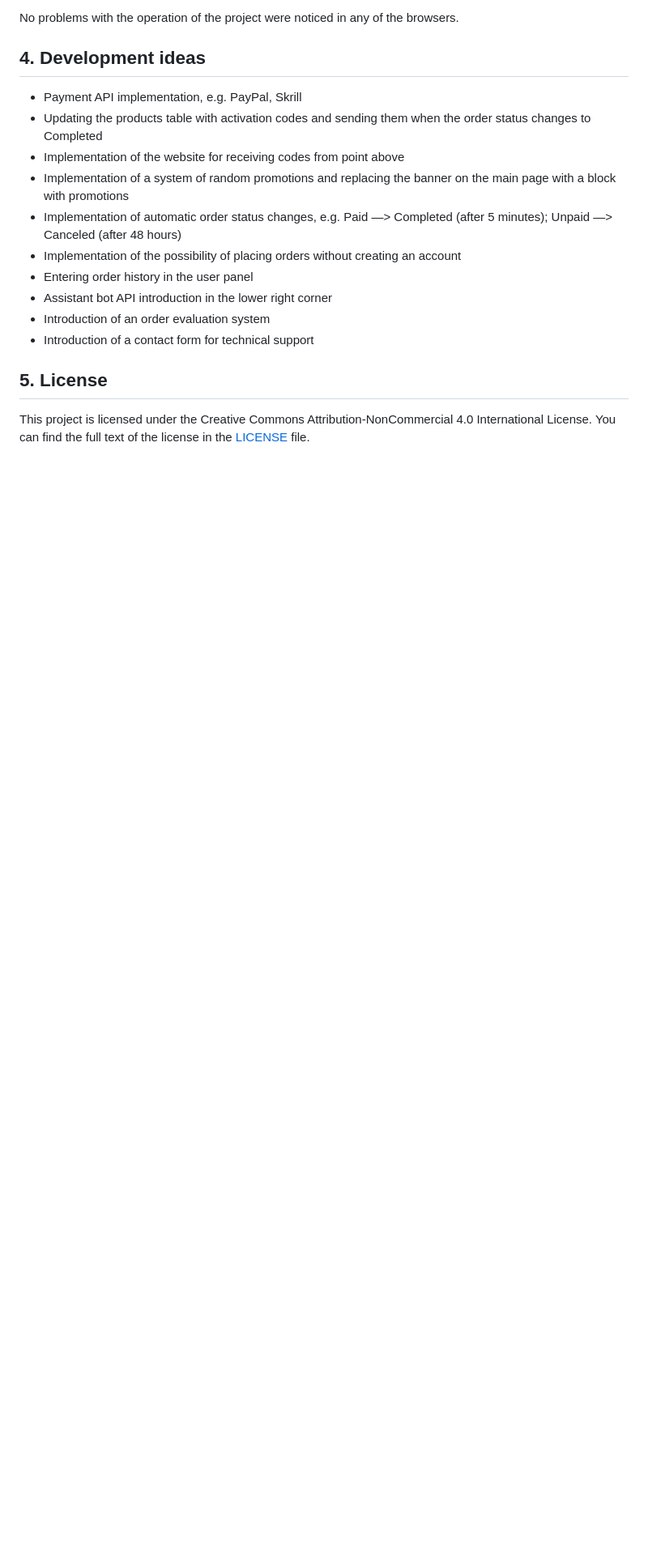
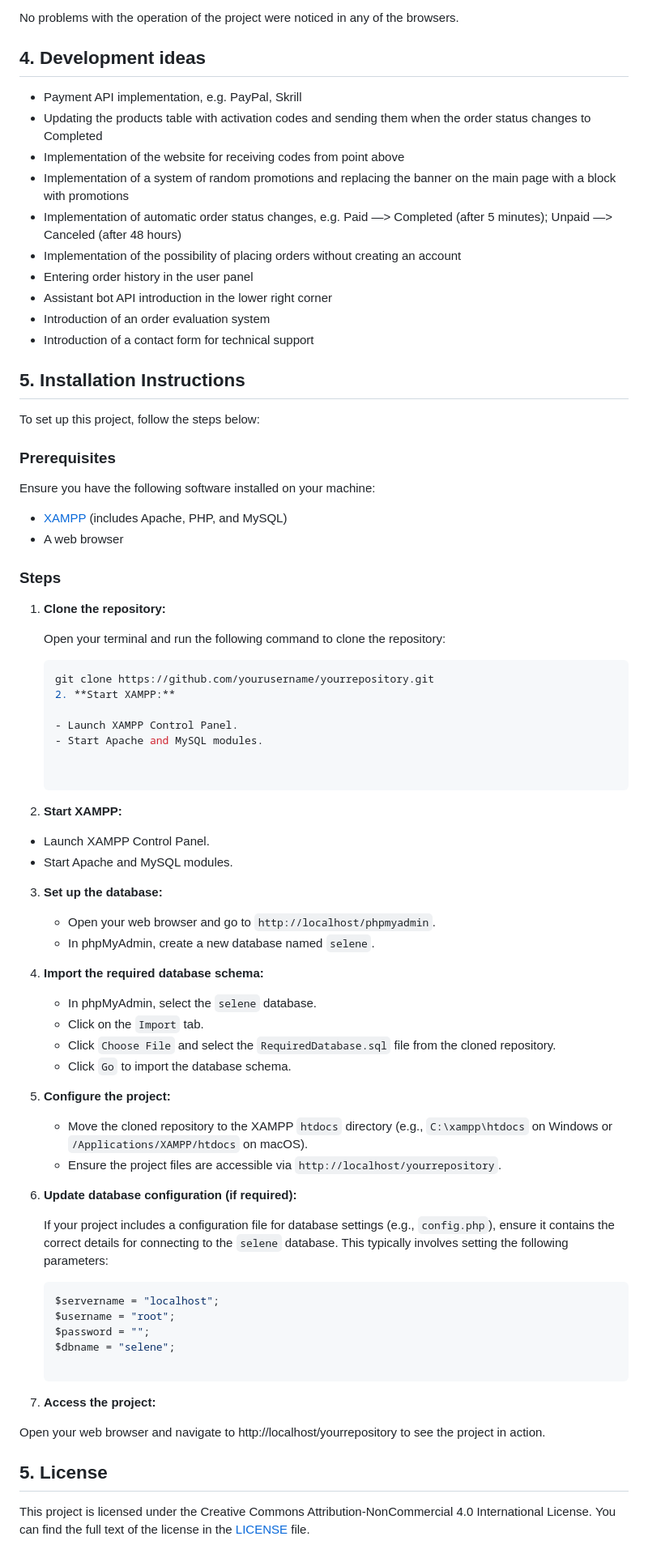
Before and after one commit to tymek300/Selene.io, a Markdown page: README.md, the part around the change. Shown: that part at 81% size. GitHub-like rendering; blank space fills up the shorter version.

````diff
--- a/README.md
+++ b/README.md
@@ -139,6 +139,66 @@ No problems with the operation of the project were noticed in any of the browser
   - Introduction of an order evaluation system
   - Introduction of a contact form for technical support
 
+## 5. Installation Instructions
+
+To set up this project, follow the steps below:
+
+### Prerequisites
+
+Ensure you have the following software installed on your machine:
+
+- [XAMPP](https://www.apachefriends.org/index.html) (includes Apache, PHP, and MySQL)
+- A web browser
+
+### Steps
+
+1. **Clone the repository:**
+
+   Open your terminal and run the following command to clone the repository:
+
+   ```sh
+   git clone https://github.com/yourusername/yourrepository.git
+   2. **Start XAMPP:**
+
+   - Launch XAMPP Control Panel.
+   - Start Apache and MySQL modules.
+
+
+ 2. **Start XAMPP:**
+
+   - Launch XAMPP Control Panel.
+   - Start Apache and MySQL modules.
+
+3. **Set up the database:**
+
+   - Open your web browser and go to `http://localhost/phpmyadmin`.
+   - In phpMyAdmin, create a new database named `selene`.
+
+4. **Import the required database schema:**
+
+   - In phpMyAdmin, select the `selene` database.
+   - Click on the `Import` tab.
+   - Click `Choose File` and select the `RequiredDatabase.sql` file from the cloned repository.
+   - Click `Go` to import the database schema.
+
+5. **Configure the project:**
+
+   - Move the cloned repository to the XAMPP `htdocs` directory (e.g., `C:\xampp\htdocs` on Windows or `/Applications/XAMPP/htdocs` on macOS).
+   - Ensure the project files are accessible via `http://localhost/yourrepository`.
+
+6. **Update database configuration (if required):**
+
+   If your project includes a configuration file for database settings (e.g., `config.php`), ensure it contains the correct details for connecting to the `selene` database. This typically involves setting the following parameters:
+
+   ```php
+   $servername = "localhost";
+   $username = "root";
+   $password = "";
+   $dbname = "selene";
+
+7. **Access the project:**
+
+Open your web browser and navigate to http://localhost/yourrepository to see the project in action.
 
 ## 5. License
 
````
